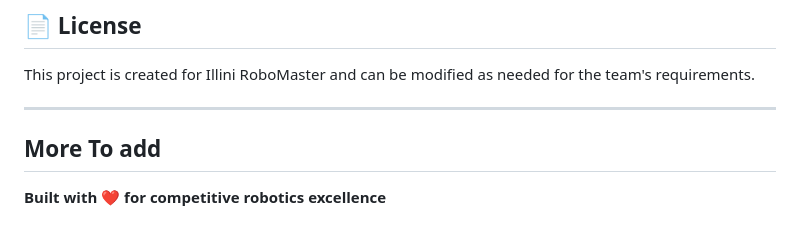
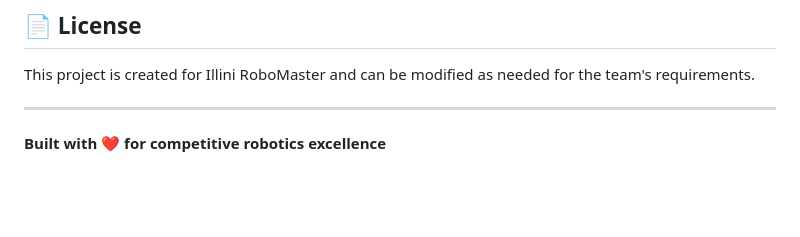
Before and after one commit to illini-robomaster/irm_frontpage, a Markdown page: README.md, the part around the change. Rendered like a GitHub page; blank space fills up the shorter version.

```diff
--- a/README.md
+++ b/README.md
@@ -107,5 +107,4 @@ To contribute to this website:
 This project is created for Illini RoboMaster and can be modified as needed for the team's requirements.
 
 ---
-## More To add
 **Built with ❤️ for competitive robotics excellence**
```
